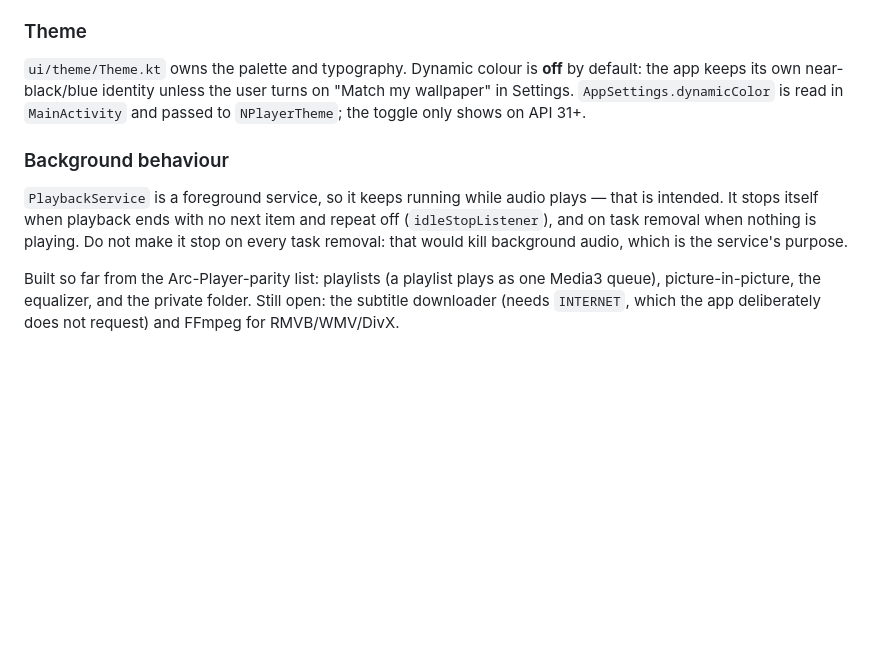
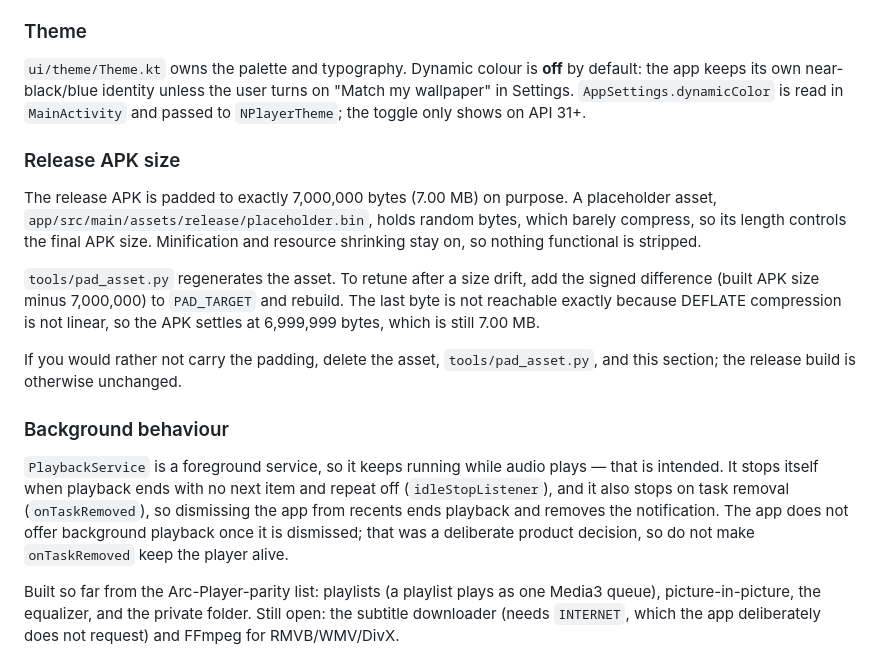
Before and after one commit to NSKWeb/NPlayer, a Markdown page: AGENTS.md, the part around the change. Drawn GitHub-style; blank space fills up the shorter version.

Commit message:
Document the 7 MB release size and correct the background-playback note
AGENTS.md claimed task removal must not stop playback, which is the opposite
of the shipped behaviour and would lead a future change to revert the fix.

Co-authored-by: openhands <openhands@all-hands.dev>

```diff
--- a/AGENTS.md
+++ b/AGENTS.md
@@ -93,12 +93,29 @@ default: the app keeps its own near-black/blue identity unless the user turns on
 "Match my wallpaper" in Settings. `AppSettings.dynamicColor` is read in `MainActivity`
 and passed to `NPlayerTheme`; the toggle only shows on API 31+.
 
+### Release APK size
+
+The release APK is padded to exactly 7,000,000 bytes (7.00 MB) on purpose. A placeholder
+asset, `app/src/main/assets/release/placeholder.bin`, holds random bytes, which barely
+compress, so its length controls the final APK size. Minification and resource shrinking
+stay on, so nothing functional is stripped.
+
+`tools/pad_asset.py` regenerates the asset. To retune after a size drift, add the signed
+difference (built APK size minus 7,000,000) to `PAD_TARGET` and rebuild. The last byte is
+not reachable exactly because DEFLATE compression is not linear, so the APK settles at
+6,999,999 bytes, which is still 7.00 MB.
+
+If you would rather not carry the padding, delete the asset, `tools/pad_asset.py`, and
+this section; the release build is otherwise unchanged.
+
 ### Background behaviour
 
 `PlaybackService` is a foreground service, so it keeps running while audio plays — that
 is intended. It stops itself when playback ends with no next item and repeat off
-(`idleStopListener`), and on task removal when nothing is playing. Do not make it stop
-on every task removal: that would kill background audio, which is the service's purpose.
+(`idleStopListener`), and it also stops on task removal (`onTaskRemoved`), so dismissing
+the app from recents ends playback and removes the notification. The app does not offer
+background playback once it is dismissed; that was a deliberate product decision, so do
+not make `onTaskRemoved` keep the player alive.
 
 Built so far from the Arc-Player-parity list: playlists (a playlist plays as one
 Media3 queue), picture-in-picture, the equalizer, and the private folder. Still open:
```
